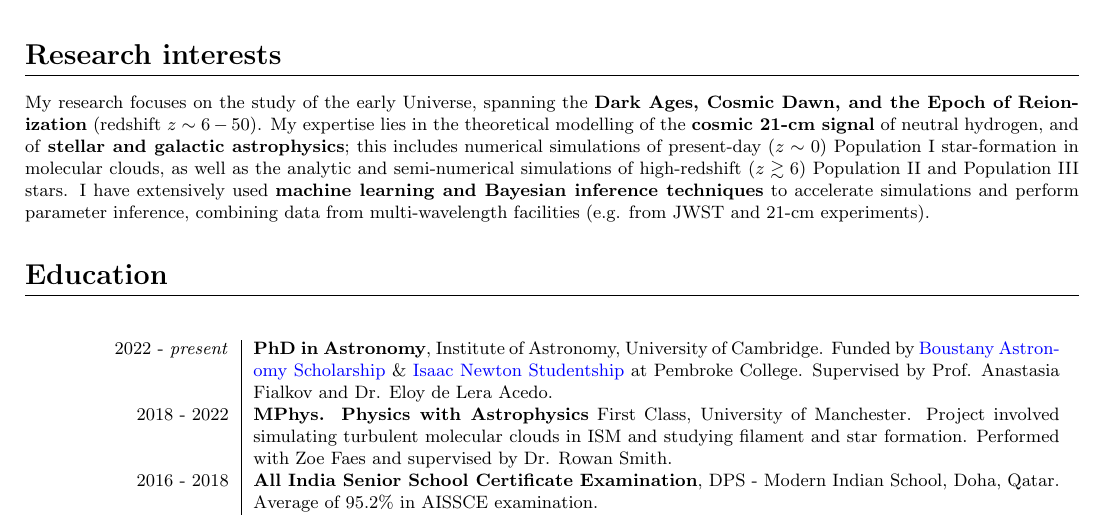
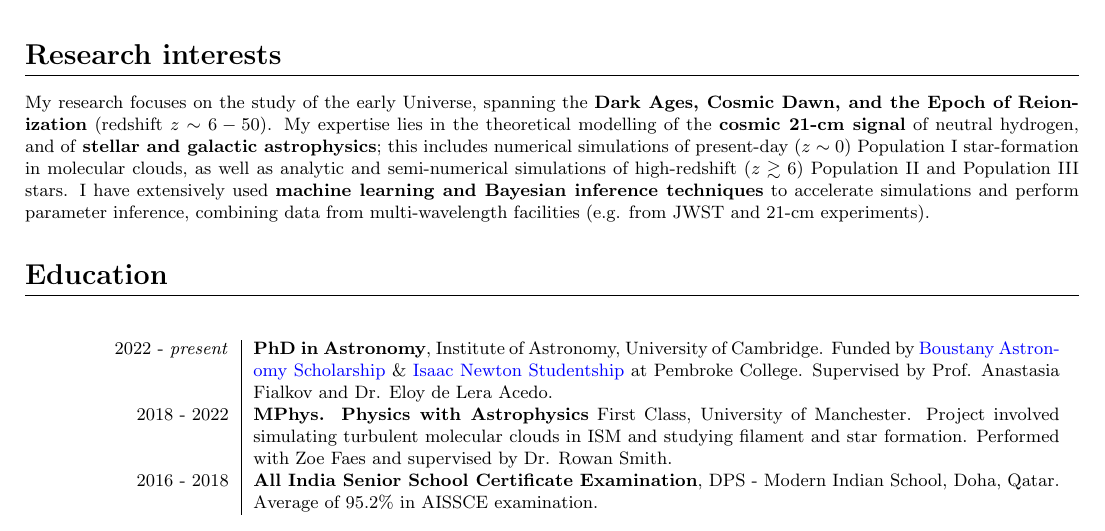
Before and after one commit to JitenDhandha/CV, a LaTeX CV (CV.tex): part of page 1 of 4, cut so that both start at the same text. Compiled offline with pdfLaTeX.

Commit message:
fix typo

```diff
--- a/CV.tex
+++ b/CV.tex
@@ -53,7 +53,7 @@ PhD student - University of Cambridge \\
 
 \section*{Research interests}
 
-My research focuses on the study of the early Universe, spanning the \textbf{Dark Ages, Cosmic Dawn, and the Epoch of Reionization} (redshift $z\sim 6 - 50$). My expertise lies in the theoretical modelling of the \textbf{cosmic 21-cm signal} of neutral hydrogen, and of \textbf{stellar and galactic astrophysics}; this includes numerical simulations of present-day ($z \sim 0$) Population~I star-formation in molecular clouds, as well as the analytic and semi-numerical simulations of high-redshift ($z \gtrsim 6$) Population~II and Population~III stars. I have extensively used \textbf{machine learning and Bayesian inference techniques} to accelerate simulations and perform parameter inference, combining data from multi-wavelength facilities (e.g. from JWST and 21-cm experiments).
+My research focuses on the study of the early Universe, spanning the \textbf{Dark Ages, Cosmic Dawn, and the Epoch of Reionization} (redshift $z\sim 6 - 50$). My expertise lies in the theoretical modelling of the \textbf{cosmic 21-cm signal} of neutral hydrogen, and of \textbf{stellar and galactic astrophysics}; this includes numerical simulations of present-day ($z \sim 0$) Population~I star-formation in molecular clouds, as well as analytic and semi-numerical simulations of high-redshift ($z \gtrsim 6$) Population~II and Population~III stars. I have extensively used \textbf{machine learning and Bayesian inference techniques} to accelerate simulations and perform parameter inference, combining data from multi-wavelength facilities (e.g. from JWST and 21-cm experiments).
 
 \begin{comment}
 \section*{Skills}
```
Also changed, not shown: CV.pdf.
